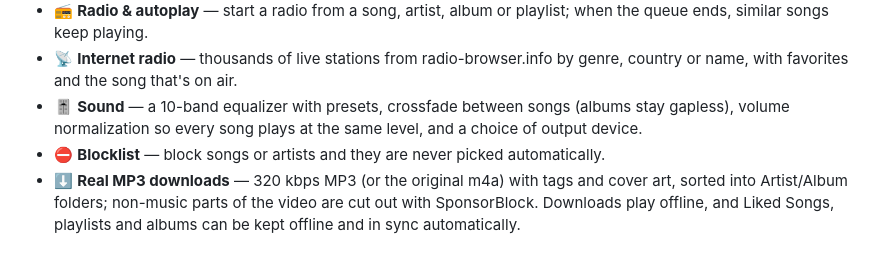
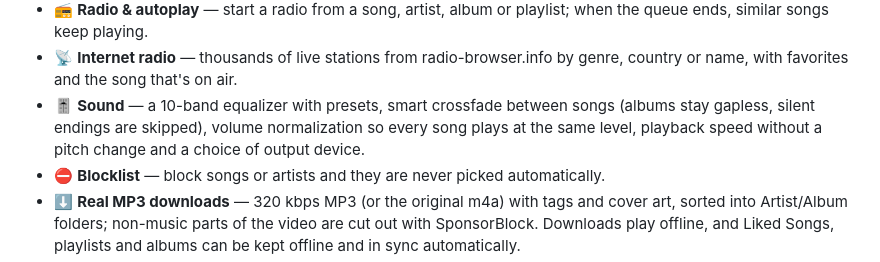
Before and after one commit to shadesofdeath/ShadeTube, a Markdown page: README.md, the part around the change. Rendered like a GitHub page.

Commit message:
README: playback speed and smart crossfade
Co-Authored-By: Claude Opus 5.5 <noreply@anthropic.com>
Claude-Session: https://claude.ai/code/session_016P7tQi5wv7A2jnQV4ggfwP

```diff
--- a/README.md
+++ b/README.md
@@ -46,8 +46,9 @@ starts instantly and stays light.
   keep playing.
 - 📡 **Internet radio** — thousands of live stations from radio-browser.info by genre, country or name, with
   favorites and the song that's on air.
-- 🎚️ **Sound** — a 10-band equalizer with presets, crossfade between songs (albums stay gapless), volume
-  normalization so every song plays at the same level, and a choice of output device.
+- 🎚️ **Sound** — a 10-band equalizer with presets, smart crossfade between songs (albums stay gapless, silent endings
+  are skipped), volume normalization so every song plays at the same level, playback speed without a pitch change and
+  a choice of output device.
 - ⛔ **Blocklist** — block songs or artists and they are never picked automatically.
 - ⬇️ **Real MP3 downloads** — 320 kbps MP3 (or the original m4a) with tags and cover art, sorted into
   Artist/Album folders; non-music parts of the video are cut out with SponsorBlock. Downloads play offline, and
```
Also changed, not shown: README.tr.md (+2 -2 lines).
